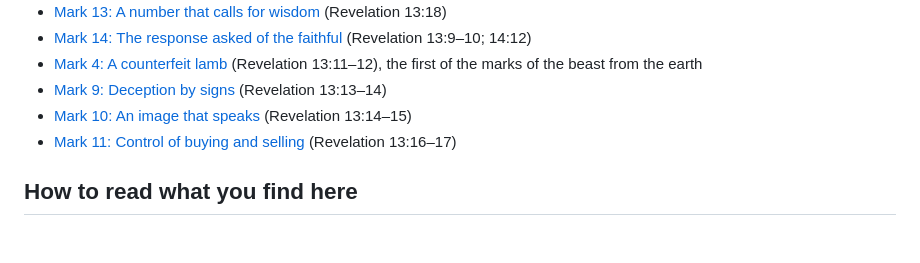
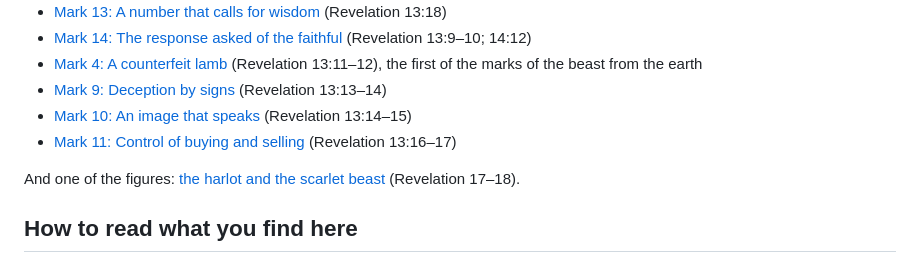
Before and after one commit to johndireen3-blip/thefirstbeast, a Markdown page: src/index.md, the part around the change. GitHub-like rendering; blank space fills up the shorter version.

```diff
--- a/src/index.md
+++ b/src/index.md
@@ -36,6 +36,8 @@ The site is being built a mark at a time. These are ready to read, as drafts:
 - [Mark 10: An image that speaks](/an-image-that-speaks) (Revelation 13:14–15)
 - [Mark 11: Control of buying and selling](/buying-and-selling) (Revelation 13:16–17)
 
+And one of the figures: [the harlot and the scarlet beast](/the-harlot-and-the-scarlet-beast) (Revelation 17–18).
+
 ## How to read what you find here
 
 Each claim is labeled: [[auth:scripture]] [[auth:church]] [[auth:fathers]] [[auth:father]] [[auth:theologian]] [[auth:apparition]] [[auth:disputed]]. Approved apparitions are aids to faith, never additions to it (CCC 67). Where interpreters differ, each position is set out as its holders state it, and the Church's guidance is given; the site does not decide what the Church has left open.
```
Also changed, not shown: src/the-beast-from-the-sea.md (+1 -1 lines), src/the-harlot-and-the-scarlet-beast.md (added, +65 -0 lines).
